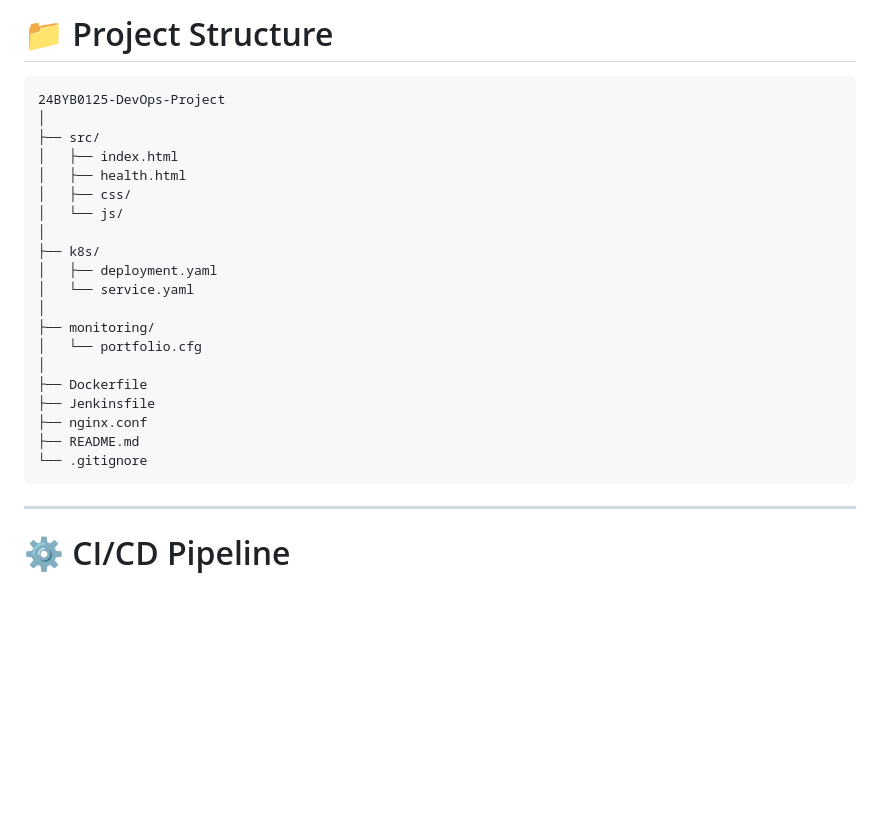
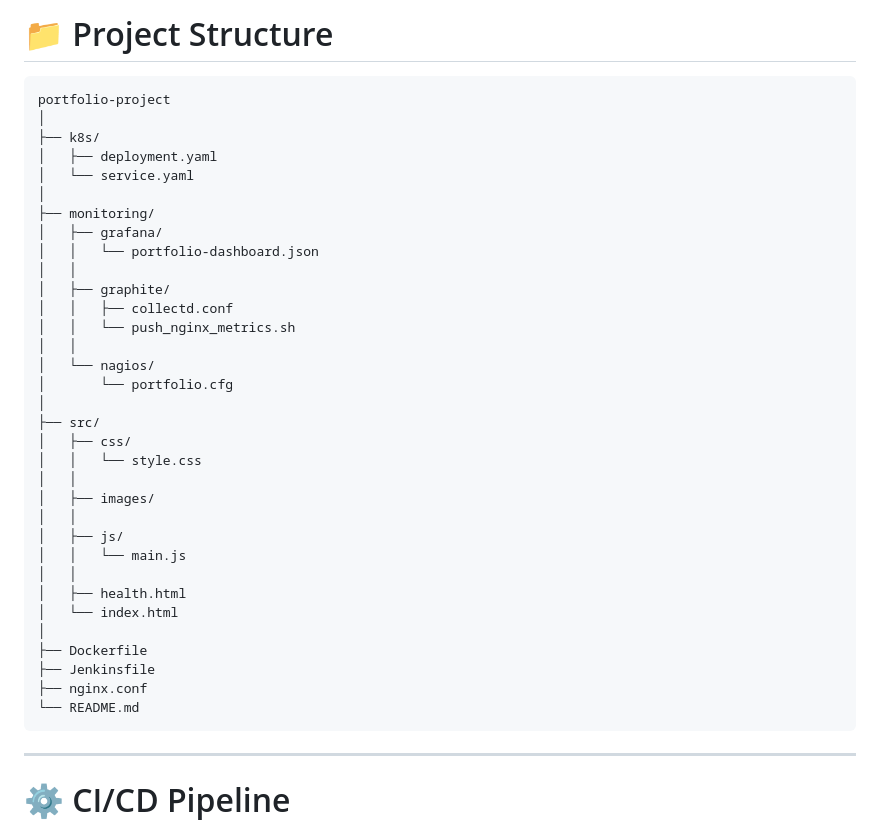
Before and after one commit to Daksh-Khanna/24BYB0125-DevOps-Project, a Markdown page: README.md, the part around the change. Rendered like a GitHub page; blank space fills up the shorter version.

Commit message:
Fixed Project Structure

````diff
--- a/README.md
+++ b/README.md
@@ -85,28 +85,40 @@ The pipeline includes:
 # 📁 Project Structure
 
 ```text
-24BYB0125-DevOps-Project
-│
-├── src/
-│   ├── index.html
-│   ├── health.html
-│   ├── css/
-│   └── js/
+portfolio-project
 │
 ├── k8s/
 │   ├── deployment.yaml
 │   └── service.yaml
 │
 ├── monitoring/
-│   └── portfolio.cfg
+│   ├── grafana/
+│   │   └── portfolio-dashboard.json
+│   │
+│   ├── graphite/
+│   │   ├── collectd.conf
+│   │   └── push_nginx_metrics.sh
+│   │
+│   └── nagios/
+│       └── portfolio.cfg
+│
+├── src/
+│   ├── css/
+│   │   └── style.css
+│   │
+│   ├── images/
+│   │
+│   ├── js/
+│   │   └── main.js
+│   │
+│   ├── health.html
+│   └── index.html
 │
 ├── Dockerfile
 ├── Jenkinsfile
 ├── nginx.conf
-├── README.md
-└── .gitignore
+└── README.md
 ```
-
 ---
 
 # ⚙️ CI/CD Pipeline
````
